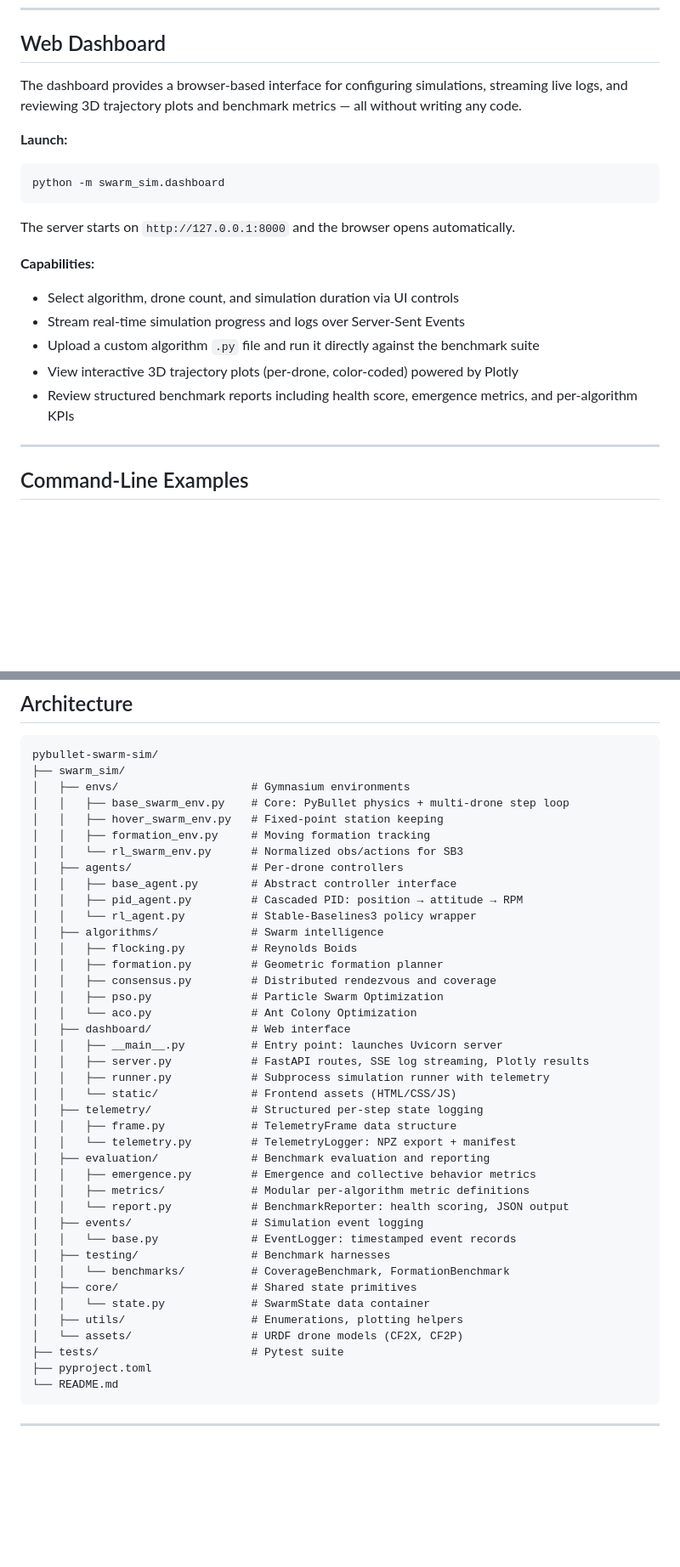
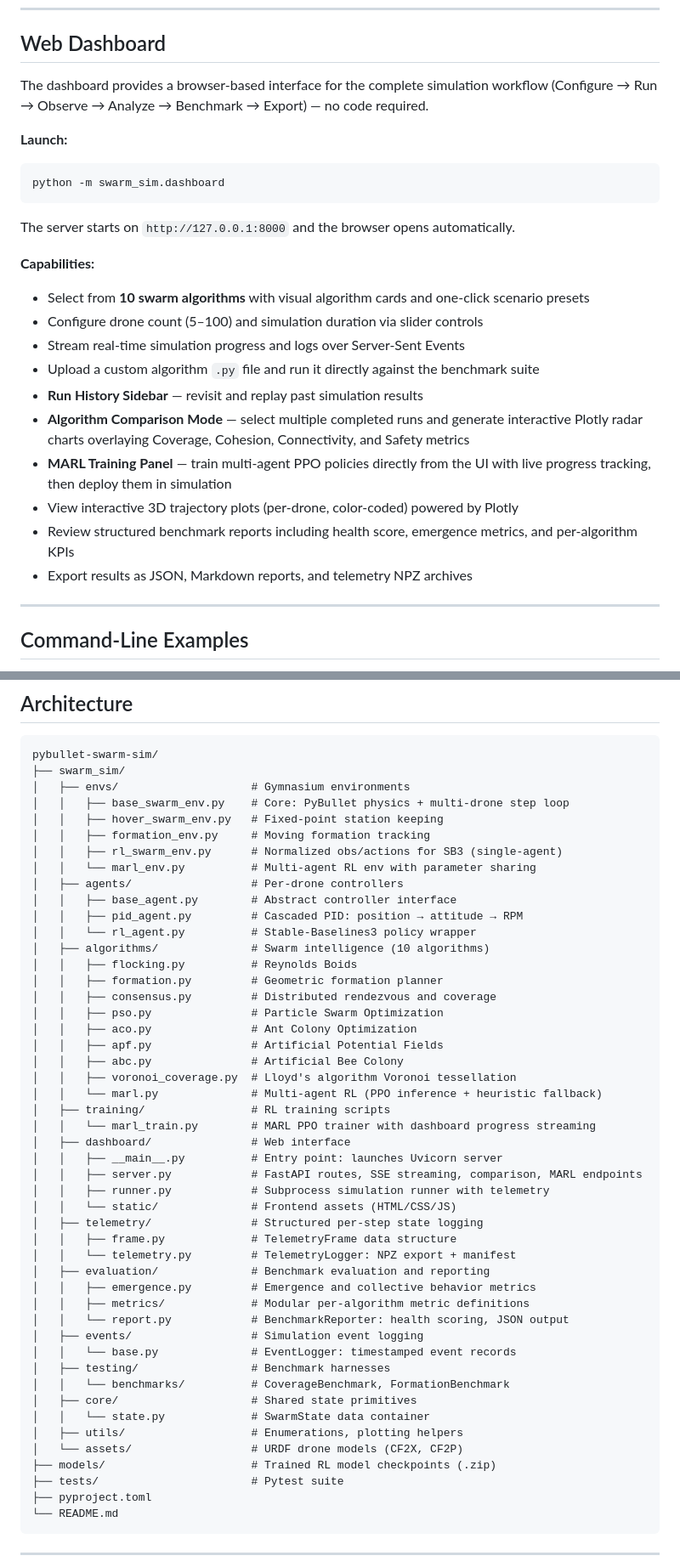
Before and after one commit to SimarcLabs/pybullet-swarm-sim, a Markdown page: README.md, 2 parts joined by grey strips. Shown at 85% size. Drawn GitHub-style; blank space fills up the shorter version.

```diff
--- a/README.md
+++ b/README.md
@@ -97,7 +98,7 @@ env.close()
 
 ## Web Dashboard
 
-The dashboard provides a browser-based interface for configuring simulations, streaming live logs, and reviewing 3D trajectory plots and benchmark metrics — all without writing any code.
+The dashboard provides a browser-based interface for the complete simulation workflow (Configure → Run → Observe → Analyze → Benchmark → Export) — no code required.
 
 **Launch:**
 
@@ -109,11 +110,16 @@ The server starts on `http://127.0.0.1:8000` and the browser opens automatically
 
 **Capabilities:**
 
-- Select algorithm, drone count, and simulation duration via UI controls
+- Select from **10 swarm algorithms** with visual algorithm cards and one-click scenario presets
+- Configure drone count (5–100) and simulation duration via slider controls
 - Stream real-time simulation progress and logs over Server-Sent Events
 - Upload a custom algorithm `.py` file and run it directly against the benchmark suite
+- **Run History Sidebar** — revisit and replay past simulation results
+- **Algorithm Comparison Mode** — select multiple completed runs and generate interactive Plotly radar charts overlaying Coverage, Cohesion, Connectivity, and Safety metrics
+- **MARL Training Panel** — train multi-agent PPO policies directly from the UI with live progress tracking, then deploy them in simulation
 - View interactive 3D trajectory plots (per-drone, color-coded) powered by Plotly
 - Review structured benchmark reports including health score, emergence metrics, and per-algorithm KPIs
+- Export results as JSON, Markdown reports, and telemetry NPZ archives
 
 ---
 
@@ -214,20 +224,27 @@ pybullet-swarm-sim/
 │   │   ├── base_swarm_env.py    # Core: PyBullet physics + multi-drone step loop
 │   │   ├── hover_swarm_env.py   # Fixed-point station keeping
 │   │   ├── formation_env.py     # Moving formation tracking
-│   │   └── rl_swarm_env.py      # Normalized obs/actions for SB3
+│   │   ├── rl_swarm_env.py      # Normalized obs/actions for SB3 (single-agent)
+│   │   └── marl_env.py          # Multi-agent RL env with parameter sharing
 │   ├── agents/                  # Per-drone controllers
 │   │   ├── base_agent.py        # Abstract controller interface
 │   │   ├── pid_agent.py         # Cascaded PID: position → attitude → RPM
 │   │   └── rl_agent.py          # Stable-Baselines3 policy wrapper
-│   ├── algorithms/              # Swarm intelligence
+│   ├── algorithms/              # Swarm intelligence (10 algorithms)
 │   │   ├── flocking.py          # Reynolds Boids
 │   │   ├── formation.py         # Geometric formation planner
 │   │   ├── consensus.py         # Distributed rendezvous and coverage
 │   │   ├── pso.py               # Particle Swarm Optimization
-│   │   └── aco.py               # Ant Colony Optimization
+│   │   ├── aco.py               # Ant Colony Optimization
+│   │   ├── apf.py               # Artificial Potential Fields
+│   │   ├── abc.py               # Artificial Bee Colony
+│   │   ├── voronoi_coverage.py  # Lloyd's algorithm Voronoi tessellation
+│   │   └── marl.py              # Multi-agent RL (PPO inference + heuristic fallback)
+│   ├── training/                # RL training scripts
+│   │   └── marl_train.py        # MARL PPO trainer with dashboard progress streaming
 │   ├── dashboard/               # Web interface
 │   │   ├── __main__.py          # Entry point: launches Uvicorn server
-│   │   ├── server.py            # FastAPI routes, SSE log streaming, Plotly results
+│   │   ├── server.py            # FastAPI routes, SSE streaming, comparison, MARL endpoints
 │   │   ├── runner.py            # Subprocess simulation runner with telemetry
 │   │   └── static/              # Frontend assets (HTML/CSS/JS)
 │   ├── telemetry/               # Structured per-step state logging
@@ -245,6 +262,7 @@ pybullet-swarm-sim/
 │   │   └── state.py             # SwarmState data container
 │   ├── utils/                   # Enumerations, plotting helpers
 │   └── assets/                  # URDF drone models (CF2X, CF2P)
+├── models/                      # Trained RL model checkpoints (.zip)
 ├── tests/                       # Pytest suite
 ├── pyproject.toml
 └── README.md
```
Also changed, not shown: other parts of README.md (+47 -41 lines).
